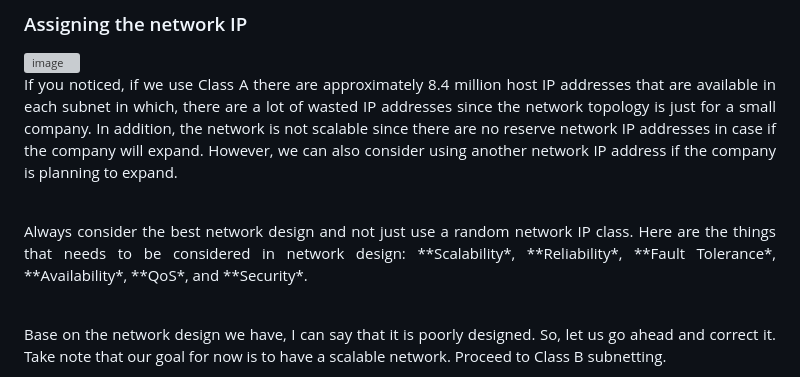
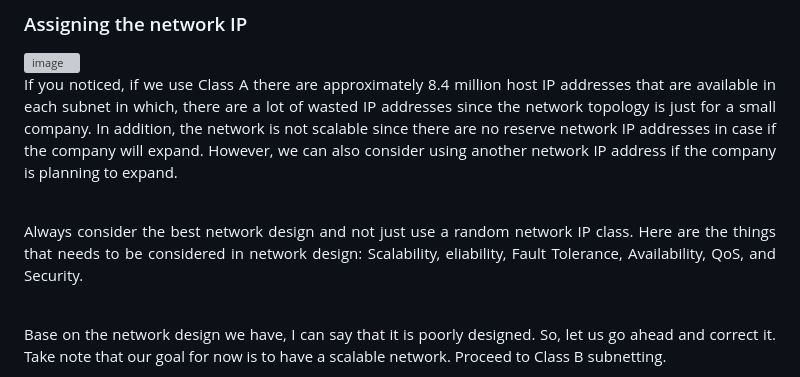
Before and after one commit to stephinehc/network-engineer-portfolio-v0.1, a Markdown page: networking-roadmap/01-network-design-fundamentals/README.md, the part around the change. GitHub-like rendering; grey boxes are pictures that could not be loaded.

```diff
--- a/networking-roadmap/01-network-design-fundamentals/README.md
+++ b/networking-roadmap/01-network-design-fundamentals/README.md
@@ -114,7 +114,7 @@ Needs a smaller subnet for office PCs, printers, and internal applications.
 If you noticed, if we use Class A there are approximately 8.4 million host IP addresses that are available in each subnet in which, there are a lot of wasted IP addresses since the network topology is just for a small company. In addition, the network is not scalable since there are no reserve network IP addresses in case if the company will expand. However, we can also consider using another network IP address if the company is planning to expand.
 </p>  <br>
 <p align="justify">
-Always consider the best network design and not just use a random network IP class. Here are the things that needs to be considered in network design: **Scalability*, **Reliability*, **Fault Tolerance*, **Availability*, **QoS*, and **Security*.
+Always consider the best network design and not just use a random network IP class. Here are the things that needs to be considered in network design: Scalability, eliability, Fault Tolerance, Availability, QoS, and Security.
 </p>
   <br>
 <p align="justify">
```
